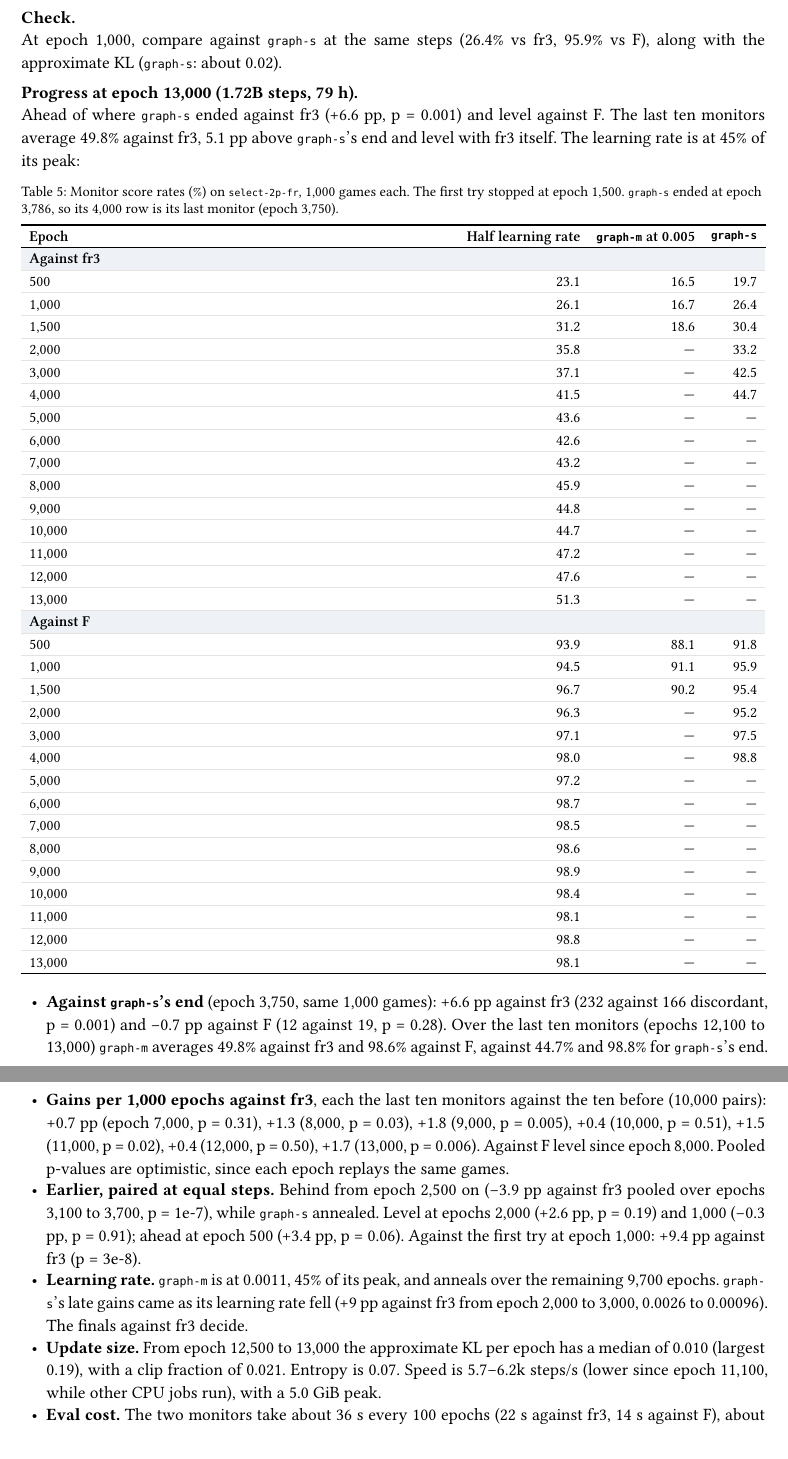
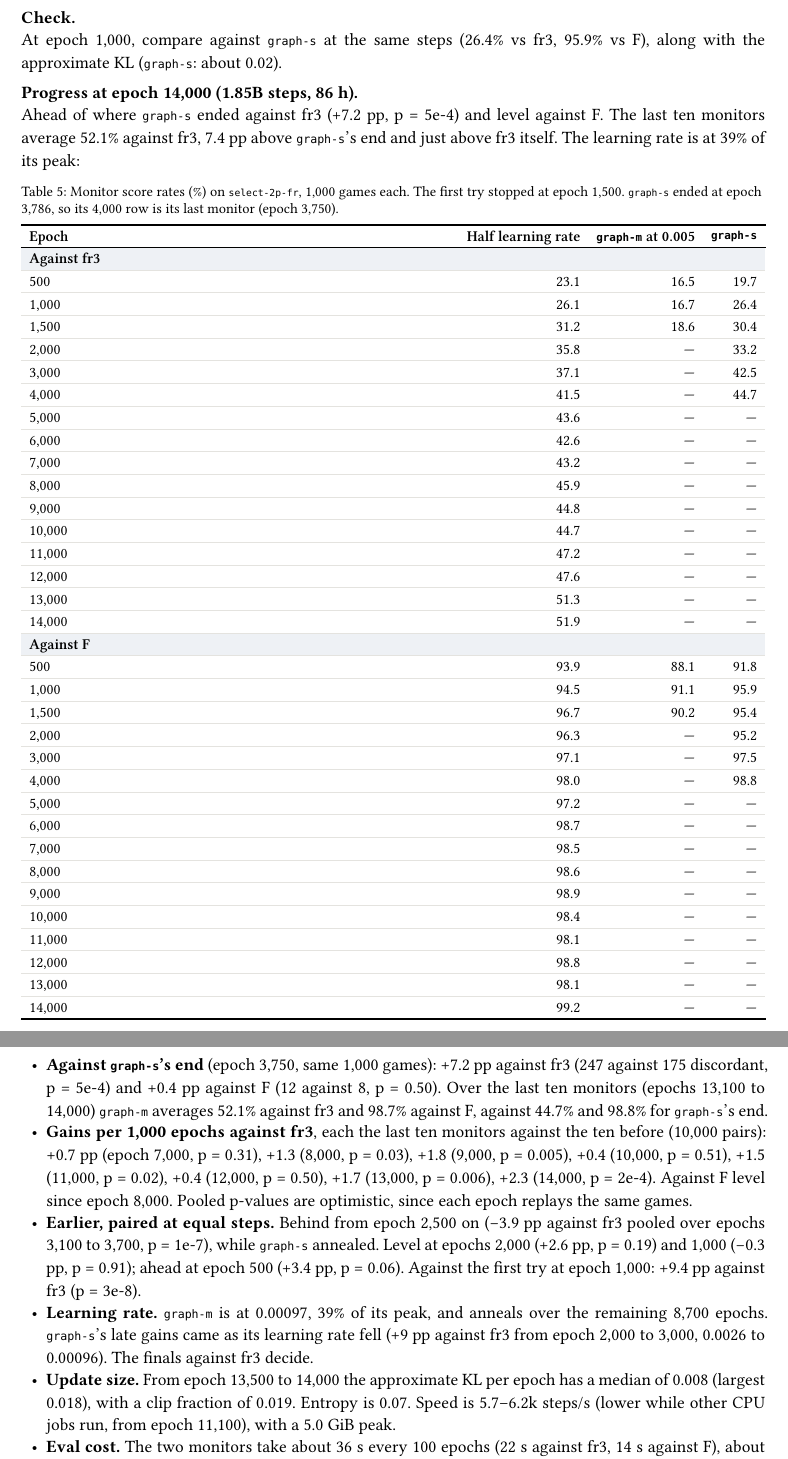
Before and after one commit to mcrco/catanrl-v2, a Typst document (report/report.typ, which reads report/sections/arch.typ, report/sections/front.typ): two parts of pages 11 and 12 of 68, joined at a grey line, cut so that both start at the same text. Compiled offline with Typst 0.15; a missing font is replaced by an installed copy or a similar font.

Commit message:
Report: graph-m-2p-lr at e14000 (1.85B steps) ahead of graph-s's end vs fr3 (51.9 vs 44.7%, p=5e-4); last-10 mean 52.1 (just above fr3), +2.3 pp over the previous 10 (p=2e-4); lr 39% of peak
Co-Authored-By: Claude Opus 5.5 <noreply@anthropic.com>
Claude-Session: https://claude.ai/code/session_01EzjTHdCtZQL2RxQ9Q2ew7C

````diff
--- a/report/sections/arch.typ
+++ b/report/sections/arch.typ
@@ -128,7 +128,7 @@ PYTORCH_CUDA_ALLOC_CONF=expandable_segments:True catanrl run configs/experiments
 
 #lead[Check.] At epoch 1,000, compare against `graph-s` at the same steps (26.4% vs fr3, 95.9% vs F), along with the approximate KL (`graph-s`: about 0.02).
 
-#lead[Progress at epoch 13,000 (1.72B steps, 79 h).] Ahead of where `graph-s` ended against fr3 (+6.6 pp, p = 0.001) and level against F. The last ten monitors average 49.8% against fr3, 5.1 pp above `graph-s`'s end and level with fr3 itself. The learning rate is at 45% of its peak:
+#lead[Progress at epoch 14,000 (1.85B steps, 86 h).] Ahead of where `graph-s` ended against fr3 (+7.2 pp, p = 5e-4) and level against F. The last ten monitors average 52.1% against fr3, 7.4 pp above `graph-s`'s end and just above fr3 itself. The learning rate is at 39% of its peak:
 
 #figure(
   btable(
@@ -151,6 +151,7 @@ PYTORCH_CUDA_ALLOC_CONF=expandable_segments:True catanrl run configs/experiments
     [11,000], [47.2], [—], [—],
     [12,000], [47.6], [—], [—],
     [13,000], [51.3], [—], [—],
+    [14,000], [51.9], [—], [—],
     tgroup(4)[Against F],
     [500], [93.9], [88.1], [91.8],
     [1,000], [94.5], [91.1], [95.9],
@@ -167,15 +168,16 @@ PYTORCH_CUDA_ALLOC_CONF=expandable_segments:True catanrl run configs/experiments
     [11,000], [98.1], [—], [—],
     [12,000], [98.8], [—], [—],
     [13,000], [98.1], [—], [—],
+    [14,000], [99.2], [—], [—],
   ),
   caption: [Monitor score rates (%) on `select-2p-fr`, 1,000 games each. The first try stopped at epoch 1,500. `graph-s` ended at epoch 3,786, so its 4,000 row is its last monitor (epoch 3,750).],
 )
 
-- *Against `graph-s`'s end* (epoch 3,750, same 1,000 games): +6.6 pp against fr3 (232 against 166 discordant, p = 0.001) and −0.7 pp against F (12 against 19, p = 0.28). Over the last ten monitors (epochs 12,100 to 13,000) `graph-m` averages 49.8% against fr3 and 98.6% against F, against 44.7% and 98.8% for `graph-s`'s end.
-- *Gains per 1,000 epochs against fr3*, each the last ten monitors against the ten before (10,000 pairs): +0.7 pp (epoch 7,000, p = 0.31), +1.3 (8,000, p = 0.03), +1.8 (9,000, p = 0.005), +0.4 (10,000, p = 0.51), +1.5 (11,000, p = 0.02), +0.4 (12,000, p = 0.50), +1.7 (13,000, p = 0.006). Against F level since epoch 8,000. Pooled p-values are optimistic, since each epoch replays the same games.
+- *Against `graph-s`'s end* (epoch 3,750, same 1,000 games): +7.2 pp against fr3 (247 against 175 discordant, p = 5e-4) and +0.4 pp against F (12 against 8, p = 0.50). Over the last ten monitors (epochs 13,100 to 14,000) `graph-m` averages 52.1% against fr3 and 98.7% against F, against 44.7% and 98.8% for `graph-s`'s end.
+- *Gains per 1,000 epochs against fr3*, each the last ten monitors against the ten before (10,000 pairs): +0.7 pp (epoch 7,000, p = 0.31), +1.3 (8,000, p = 0.03), +1.8 (9,000, p = 0.005), +0.4 (10,000, p = 0.51), +1.5 (11,000, p = 0.02), +0.4 (12,000, p = 0.50), +1.7 (13,000, p = 0.006), +2.3 (14,000, p = 2e-4). Against F level since epoch 8,000. Pooled p-values are optimistic, since each epoch replays the same games.
 - *Earlier, paired at equal steps.* Behind from epoch 2,500 on (−3.9 pp against fr3 pooled over epochs 3,100 to 3,700, p = 1e-7), while `graph-s` annealed. Level at epochs 2,000 (+2.6 pp, p = 0.19) and 1,000 (−0.3 pp, p = 0.91); ahead at epoch 500 (+3.4 pp, p = 0.06). Against the first try at epoch 1,000: +9.4 pp against fr3 (p = 3e-8).
-- *Learning rate.* `graph-m` is at 0.0011, 45% of its peak, and anneals over the remaining 9,700 epochs. `graph-s`'s late gains came as its learning rate fell (+9 pp against fr3 from epoch 2,000 to 3,000, 0.0026 to 0.00096). The finals against fr3 decide.
-- *Update size.* From epoch 12,500 to 13,000 the approximate KL per epoch has a median of 0.010 (largest 0.19), with a clip fraction of 0.021. Entropy is 0.07. Speed is 5.7–6.2k steps/s (lower since epoch 11,100, while other CPU jobs run), with a 5.0 GiB peak.
+- *Learning rate.* `graph-m` is at 0.00097, 39% of its peak, and anneals over the remaining 8,700 epochs. `graph-s`'s late gains came as its learning rate fell (+9 pp against fr3 from epoch 2,000 to 3,000, 0.0026 to 0.00096). The finals against fr3 decide.
+- *Update size.* From epoch 13,500 to 14,000 the approximate KL per epoch has a median of 0.008 (largest 0.018), with a clip fraction of 0.019. Entropy is 0.07. Speed is 5.7–6.2k steps/s (lower while other CPU jobs run, from epoch 11,100), with a 5.0 GiB peak.
 - *Eval cost.* The two monitors take about 36 s every 100 epochs (22 s against fr3, 14 s against F), about 1.7% of the wall time.
 
 #repro(```sh
--- a/report/sections/front.typ
+++ b/report/sections/front.typ
@@ -14,7 +14,7 @@ So far: self-play PPO on a graph network gives a strong raw policy, and search o
 
 == Latest results (4 November 2026)
 
-- *Running*: `graph-m`, a network about 2× wider and one layer deeper than every 1v1 net so far, from scratch for 3B steps on OpenHex's 1v1 rules at half `graph-s`'s learning rate (Marco; @exp:arch-graph-m-2p-lr). About 6 days, to roughly 10 November. At epoch 13,000 (1.72B steps) it is ahead of where `graph-s` ended against fr3 (51.3% against 44.7%, paired p = 0.001), and the last ten monitors average 49.8%, level with fr3 itself. Its learning rate is at 45% of its peak. `graph-s`'s late gains came as its learning rate fell, so the finals decide. The first try at `graph-s`'s learning rate fell behind `graph-s` at the same steps and stalled (20.0% against 31.0% vs fr3 at epoch 1,400, paired p = 3e-9), with policy updates about 5× larger; stopped at epoch 1,500 (@exp:arch-graph-m-2p).
+- *Running*: `graph-m`, a network about 2× wider and one layer deeper than every 1v1 net so far, from scratch for 3B steps on OpenHex's 1v1 rules at half `graph-s`'s learning rate (Marco; @exp:arch-graph-m-2p-lr). About 6 days, to roughly 10 November. At epoch 14,000 (1.85B steps) it is ahead of where `graph-s` ended against fr3 (51.9% against 44.7%, paired p = 5e-4), and the last ten monitors average 52.1%, just above fr3 itself. Its learning rate is at 39% of its peak. `graph-s`'s late gains came as its learning rate fell, so the finals decide. The first try at `graph-s`'s learning rate fell behind `graph-s` at the same steps and stalled (20.0% against 31.0% vs fr3 at epoch 1,400, paired p = 3e-9), with policy updates about 5× larger; stopped at epoch 1,500 (@exp:arch-graph-m-2p).
 - *Queued*: transitivity, a round robin of eight checkpoints of one 1v1 run plus the deployed net, 36 pairs × 1,000 games, on the GPU once `graph-m` finishes (Marco; @exp:recipe-transitivity).
 - *Queued*: 256-step rollout segments and λ = 1, `graph-s` from scratch for 500M steps against the same run at 64 steps and λ = 0.95 (Marco; @exp:recipe-horizon). About 8 h on the GPU after transitivity.
 
````
